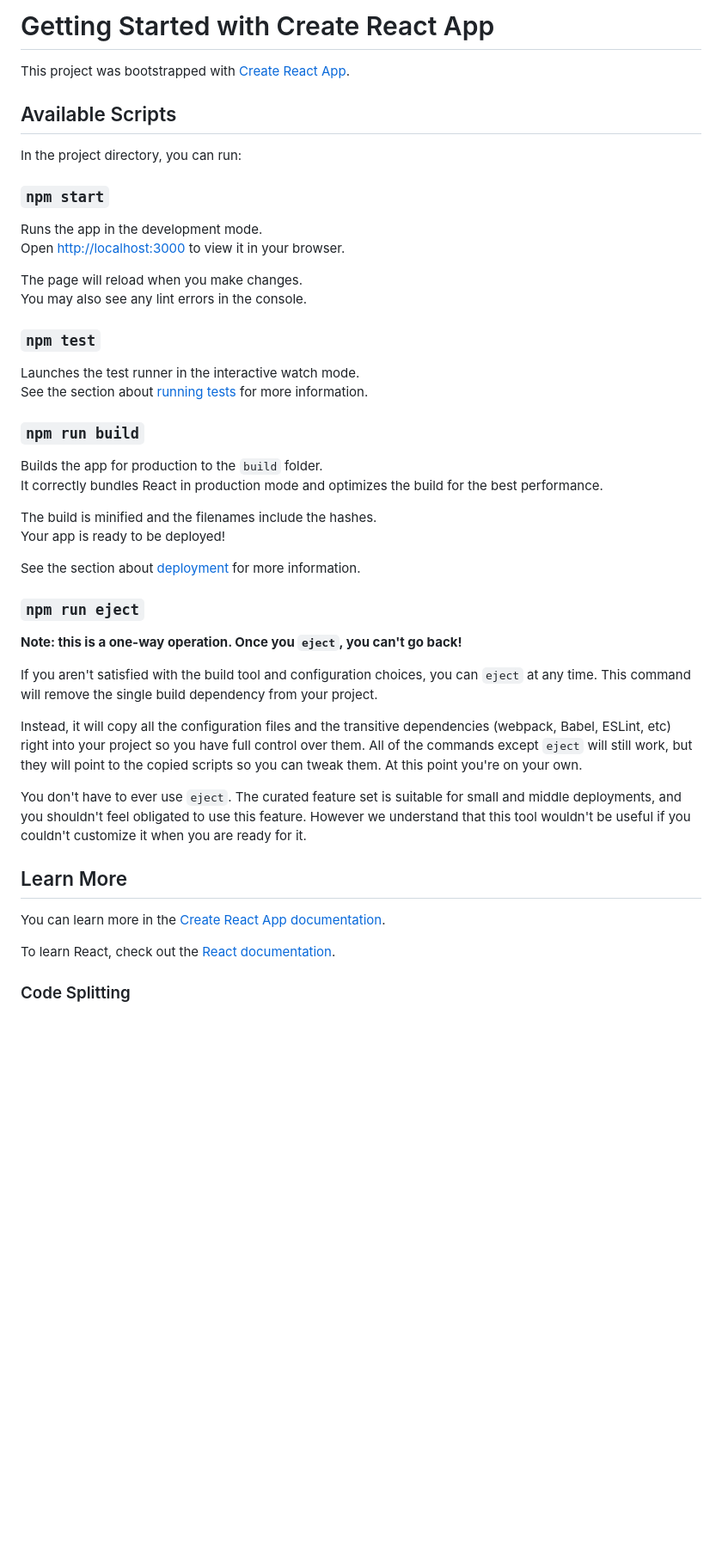
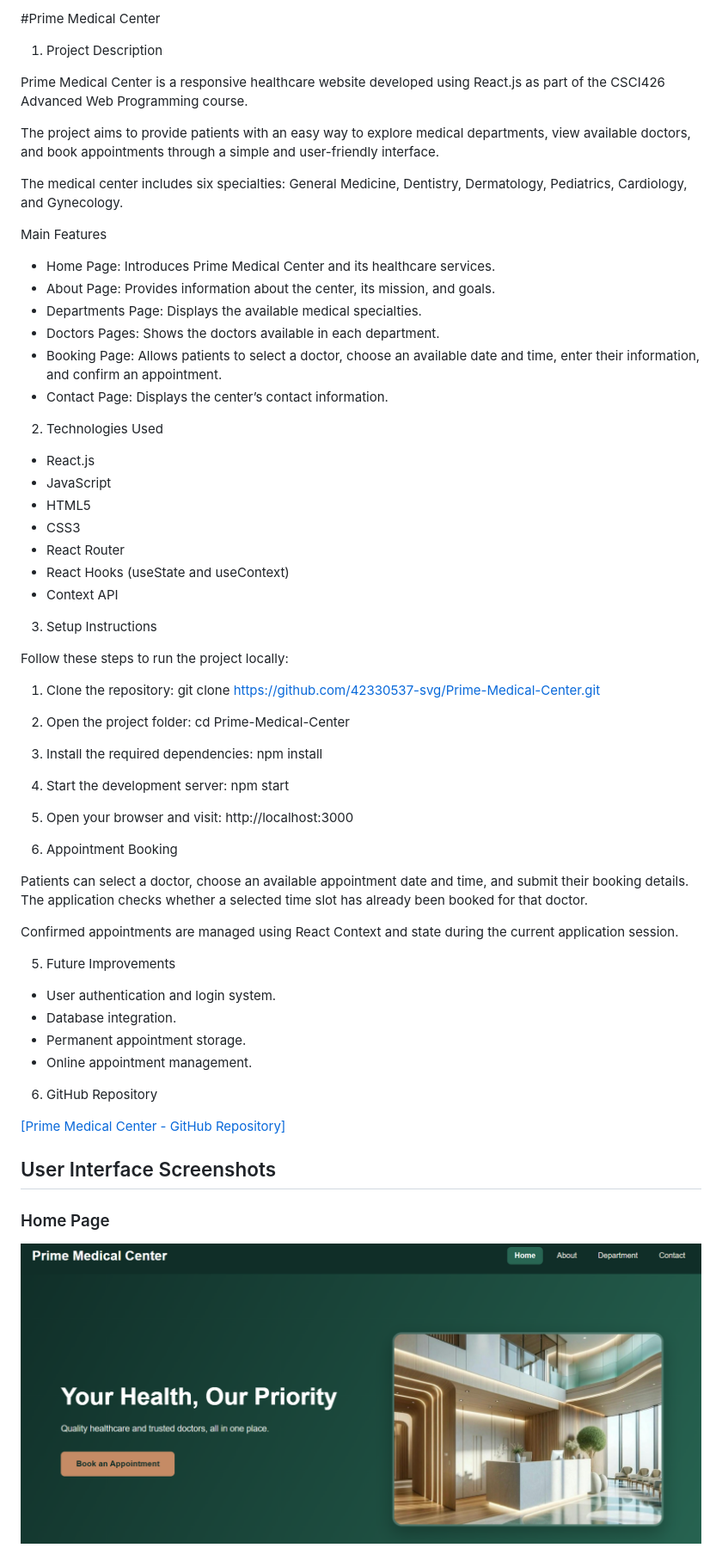
Before and after one commit to 42330537-svg/Prime-Medical-Center, a Markdown page: README.md, the part around one of its changes. Shown at 86% size. GitHub-like rendering; pictures changed too: screenshots/home.png (added); blank space fills up the shorter version.

Commit message:
Update README with project screenshots

```diff
--- a/README.md
+++ b/README.md
@@ -1,49 +1,67 @@
-# Getting Started with Create React App
+#Prime Medical Center
 
-This project was bootstrapped with [Create React App](https://github.com/facebook/create-react-app).
+1. Project Description
 
-## Available Scripts
+Prime Medical Center is a responsive healthcare website developed using React.js as part of the CSCI426 Advanced Web Programming course.
 
-In the project directory, you can run:
+The project aims to provide patients with an easy way to explore medical departments, view available doctors, and book appointments through a simple and user-friendly interface.
 
-### `npm start`
+The medical center includes six specialties: General Medicine, Dentistry, Dermatology, Pediatrics, Cardiology, and Gynecology.
 
-Runs the app in the development mode.\
-Open [http://localhost:3000](http://localhost:3000) to view it in your browser.
+Main Features
 
-The page will reload when you make changes.\
-You may also see any lint errors in the console.
+* Home Page: Introduces Prime Medical Center and its healthcare services.
+* About Page: Provides information about the center, its mission, and goals.
+* Departments Page: Displays the available medical specialties.
+* Doctors Pages: Shows the doctors available in each department.
+* Booking Page: Allows patients to select a doctor, choose an available date and time, enter their information, and confirm an appointment.
+* Contact Page: Displays the center’s contact information.
 
-### `npm test`
+2. Technologies Used
 
-Launches the test runner in the interactive watch mode.\
-See the section about [running tests](https://facebook.github.io/create-react-app/docs/running-tests) for more information.
+* React.js
+* JavaScript
+* HTML5
+* CSS3
+* React Router
+* React Hooks (useState and useContext)
+* Context API
 
-### `npm run build`
+3. Setup Instructions
 
-Builds the app for production to the `build` folder.\
-It correctly bundles React in production mode and optimizes the build for the best performance.
+Follow these steps to run the project locally:
 
-The build is minified and the filenames include the hashes.\
-Your app is ready to be deployed!
+1. Clone the repository:
+    git clone https://github.com/42330537-svg/Prime-Medical-Center.git
+2. Open the project folder:
+    cd Prime-Medical-Center
+3. Install the required dependencies:
+    npm install
+4. Start the development server:
+    npm start
+5. Open your browser and visit:
+    http://localhost:3000
 
-See the section about [deployment](https://facebook.github.io/create-react-app/docs/deployment) for more information.
 
-### `npm run eject`
+4. Appointment Booking
 
-**Note: this is a one-way operation. Once you `eject`, you can't go back!**
+Patients can select a doctor, choose an available appointment date and time, and submit their booking details. The application checks whether a selected time slot has already been booked for that doctor.
 
-If you aren't satisfied with the build tool and configuration choices, you can `eject` at any time. This command will remove the single build dependency from your project.
+Confirmed appointments are managed using React Context and state during the current application session.
 
-Instead, it will copy all the configuration files and the transitive dependencies (webpack, Babel, ESLint, etc) right into your project so you have full control over them. All of the commands except `eject` will still work, but they will point to the copied scripts so you can tweak them. At this point you're on your own.
+5. Future Improvements
 
-You don't have to ever use `eject`. The curated feature set is suitable for small and middle deployments, and you shouldn't feel obligated to use this feature. However we understand that this tool wouldn't be useful if you couldn't customize it when you are ready for it.
+* User authentication and login system.
+* Database integration.
+* Permanent appointment storage.
+* Online appointment management.
 
-## Learn More
+6. GitHub Repository
 
-You can learn more in the [Create React App documentation](https://facebook.github.io/create-react-app/docs/getting-started).
+[\[Prime Medical Center - GitHub Repository\]](https://github.com/42330537-svg/Prime-Medical-Center.git)
 
-To learn React, check out the [React documentation](https://reactjs.org/).
+## User Interface Screenshots
 
-### Code Splitting
+### Home Page
+![Home Page](screenshots/home.png)
 
```
Also changed, not shown: other parts of README.md (+10 -17 lines), screenshots/about.png (added), screenshots/booking.png (added), screenshots/contact.png (added), screenshots/department.png (added), screenshots/generalmedicine.png (added).
